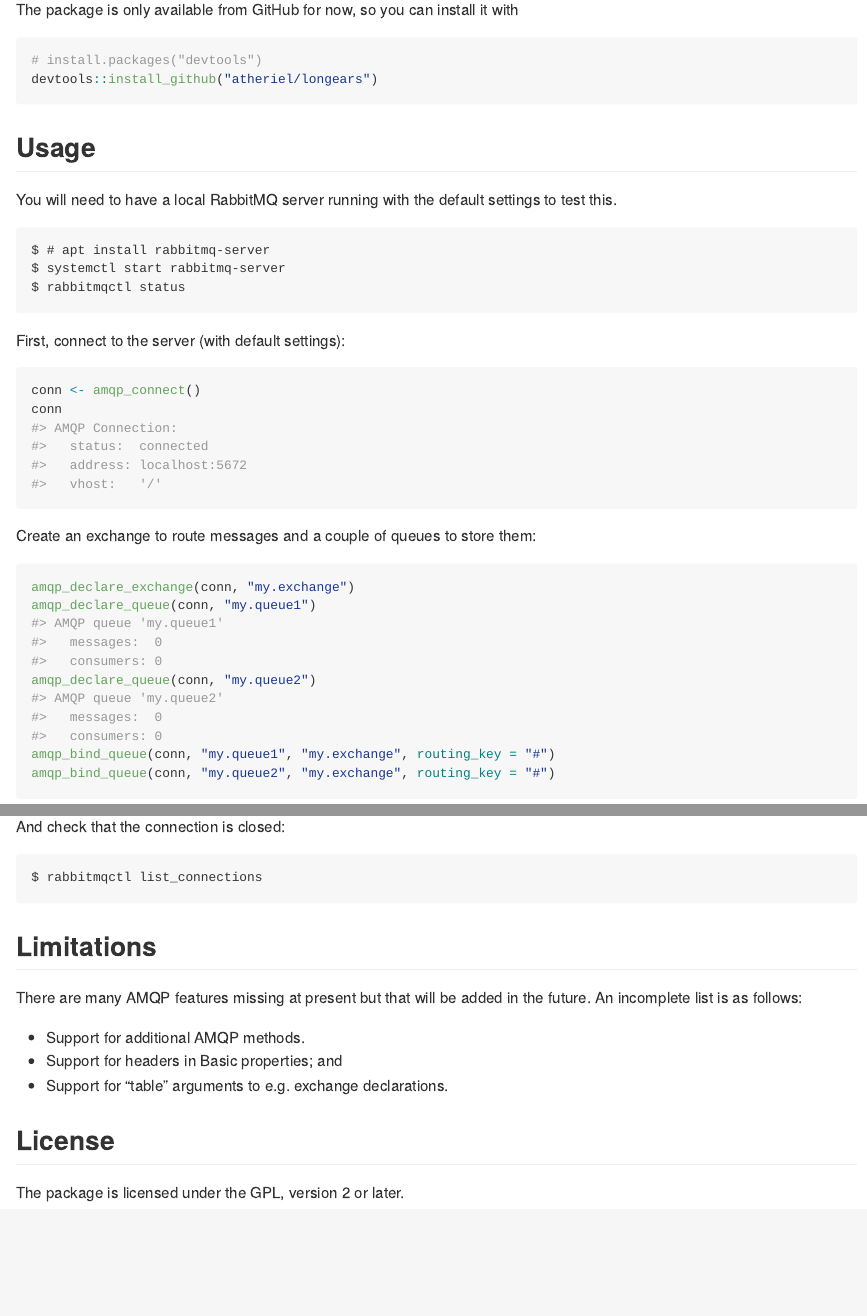
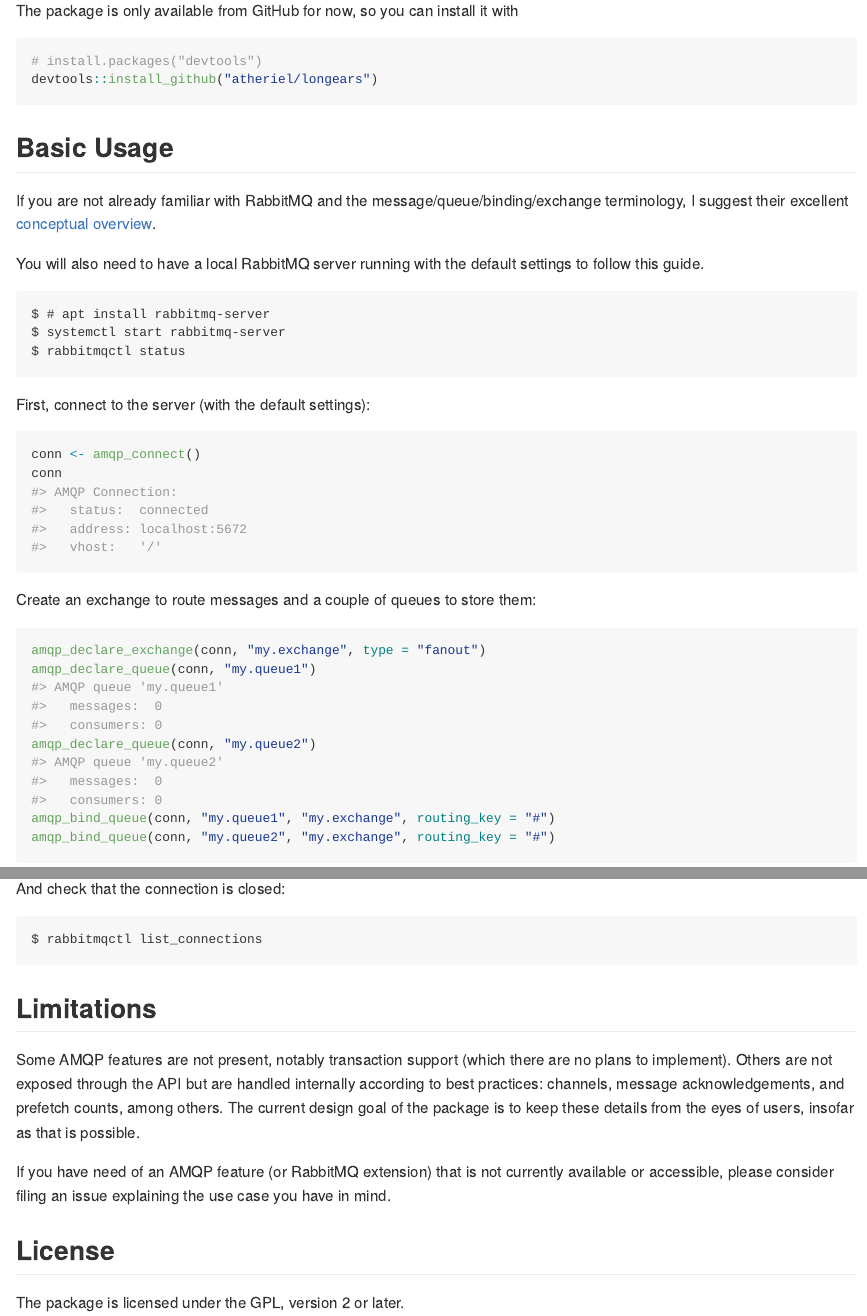
Before and after one commit to atheriel/longears, an R Markdown document (README.Rmd): the page in a window 1100 px wide, from 520 px down before the commit and from 550 px down after it, so that both start at the same text, and a second part further down, joined at a grey line. The pictures show the output file README.md that the author committed with the source, drawn offline in the style of GitHub.

Commit message:
Updates the README with recent developments.

````diff
--- a/README.Rmd
+++ b/README.Rmd
@@ -44,10 +45,13 @@ The package is only available from GitHub for now, so you can install it with
 devtools::install_github("atheriel/longears")
 ```
 
-## Usage
+## Basic Usage
 
-You will need to have a local RabbitMQ server running with the default
-settings to test this.
+If you are not already familiar with RabbitMQ and the message/queue/binding/exchange
+terminology, I suggest their excellent [conceptual overview](https://www.rabbitmq.com/tutorials/amqp-concepts.html).
+
+You will also need to have a local RabbitMQ server running with the default
+settings to follow this guide.
 
 ```shell
 $ # apt install rabbitmq-server
@@ -55,7 +59,7 @@ $ systemctl start rabbitmq-server
 $ rabbitmqctl status
 ```
 
-First, connect to the server (with default settings):
+First, connect to the server (with the default settings):
 
 ```{r basic-connect}
 conn <- amqp_connect()
@@ -65,7 +69,7 @@ conn
 Create an exchange to route messages and a couple of queues to store them:
 
 ```{r basic-exchange}
-amqp_declare_exchange(conn, "my.exchange")
+amqp_declare_exchange(conn, "my.exchange", type = "fanout")
 amqp_declare_queue(conn, "my.queue1")
 amqp_declare_queue(conn, "my.queue2")
 amqp_bind_queue(conn, "my.queue1", "my.exchange", routing_key = "#")
@@ -128,12 +132,16 @@ $ rabbitmqctl list_connections
 
 ## Limitations
 
-There are many AMQP features missing at present but that will be added in the
-future. An incomplete list is as follows:
+Some AMQP features are not present, notably transaction support (which there
+are no plans to implement). Others are not exposed through the API but are
+handled internally according to best practices: channels, message
+acknowledgements, and prefetch counts, among others. The current design goal of
+the package is to keep these details from the eyes of users, insofar as that is
+possible.
 
-- Support for additional AMQP methods.
-- Support for headers in Basic properties; and
-- Support for "table" arguments to e.g. exchange declarations.
+If you have need of an AMQP feature (or RabbitMQ extension) that is not
+currently available or accessible, please consider filing an issue explaining
+the use case you have in mind.
 
 ## License
 
````
Also changed, not shown: README.md, README.Rmd (7 more changed lines).
